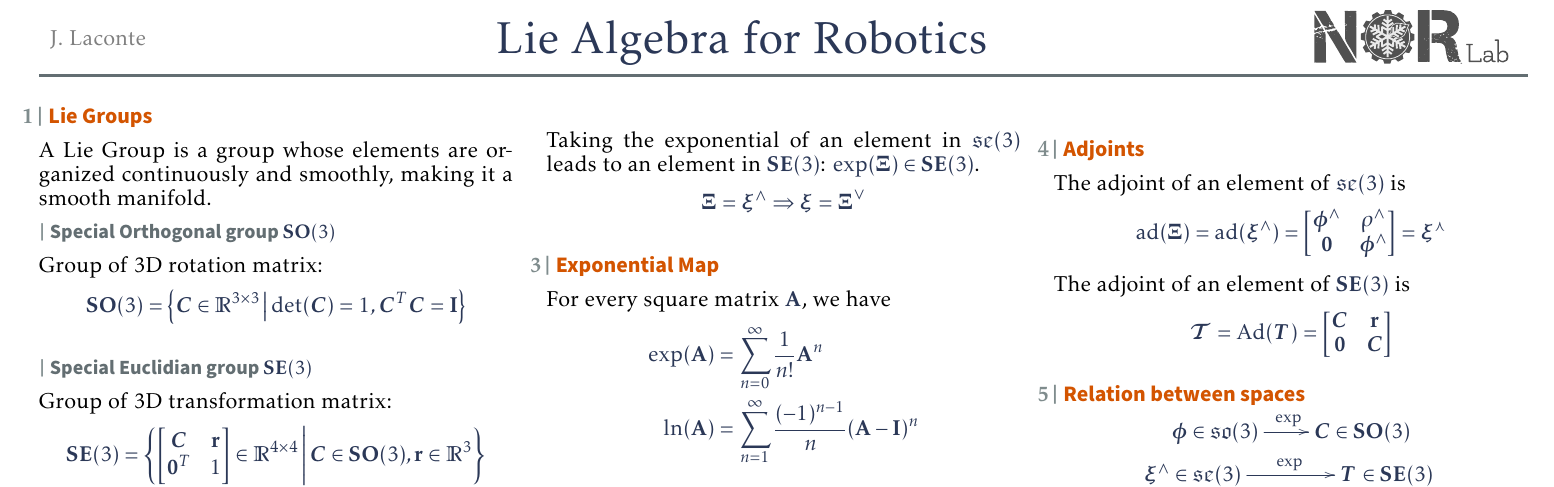
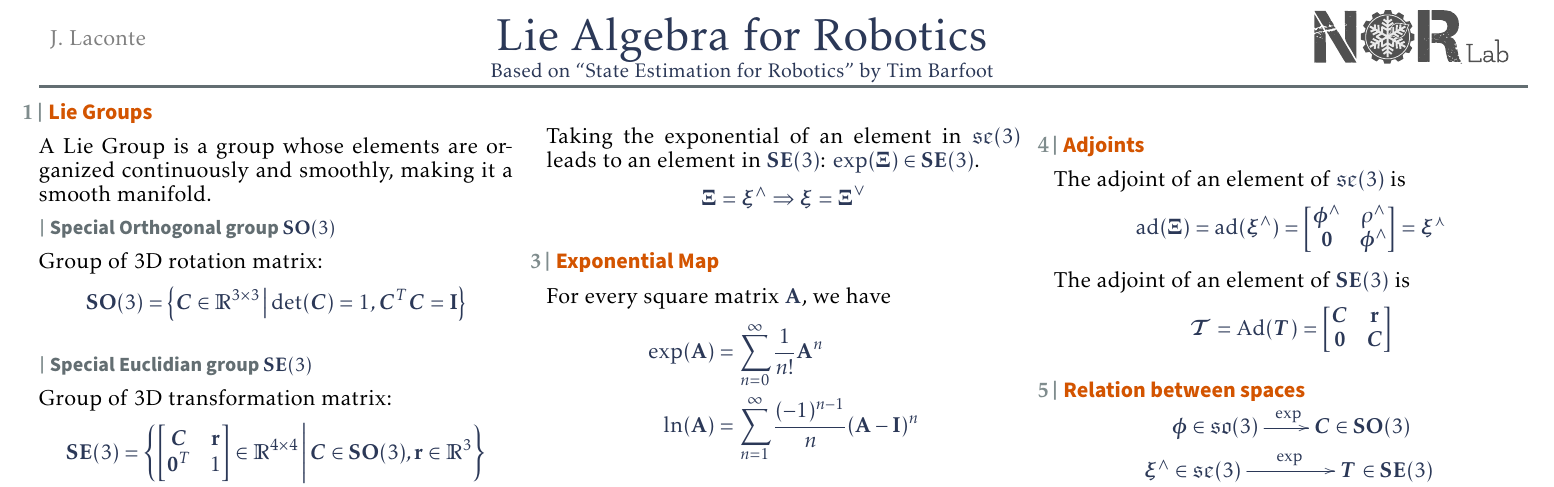
Before and after one commit to norlab-ulaval/cheatsheet_LieAlgebra, a LaTeX document (main.tex, which reads cheatsheet_template/template.tex): part of the page, cut so that both start at the same text. The pictures show the PDF file main.pdf that the author committed with the source.

Commit message:
add ref to Tim's book

```diff
--- a/cheatsheet_template/template.tex
+++ b/cheatsheet_template/template.tex
@@ -47,7 +47,10 @@
 \newcommand{\header}{
     \begin{tabular}{L{.2\linewidth} C{.5\linewidth} R{.25\linewidth}}
 		\textcolor{gray}{J. Laconte} &% author
-    {\huge Lie Algebra for Robotics } &% Title
+		\begin{minipage}{\linewidth}\centering%
+		{\huge Lie Algebra for Robotics }\\ %
+		{\small \href{http://asrl.utias.utoronto.ca/~tdb/}{Based on ``State Estimation for Robotics'' by Tim Barfoot}}%
+		\end{minipage}&% Title
 	\href{https://norlab.ulaval.ca/}{\includegraphics[height=2.5em]{cheatsheet_template/norlab_logo_acronym_dark.pdf}} %logo with url embedded
     \end{tabular}
 
```
Also changed, not shown: main.tex (+1 -0 lines), main.pdf, preview-1.png, preview-2.png (deleted), cheatsheet_template/template.tex (1 more changed lines).
